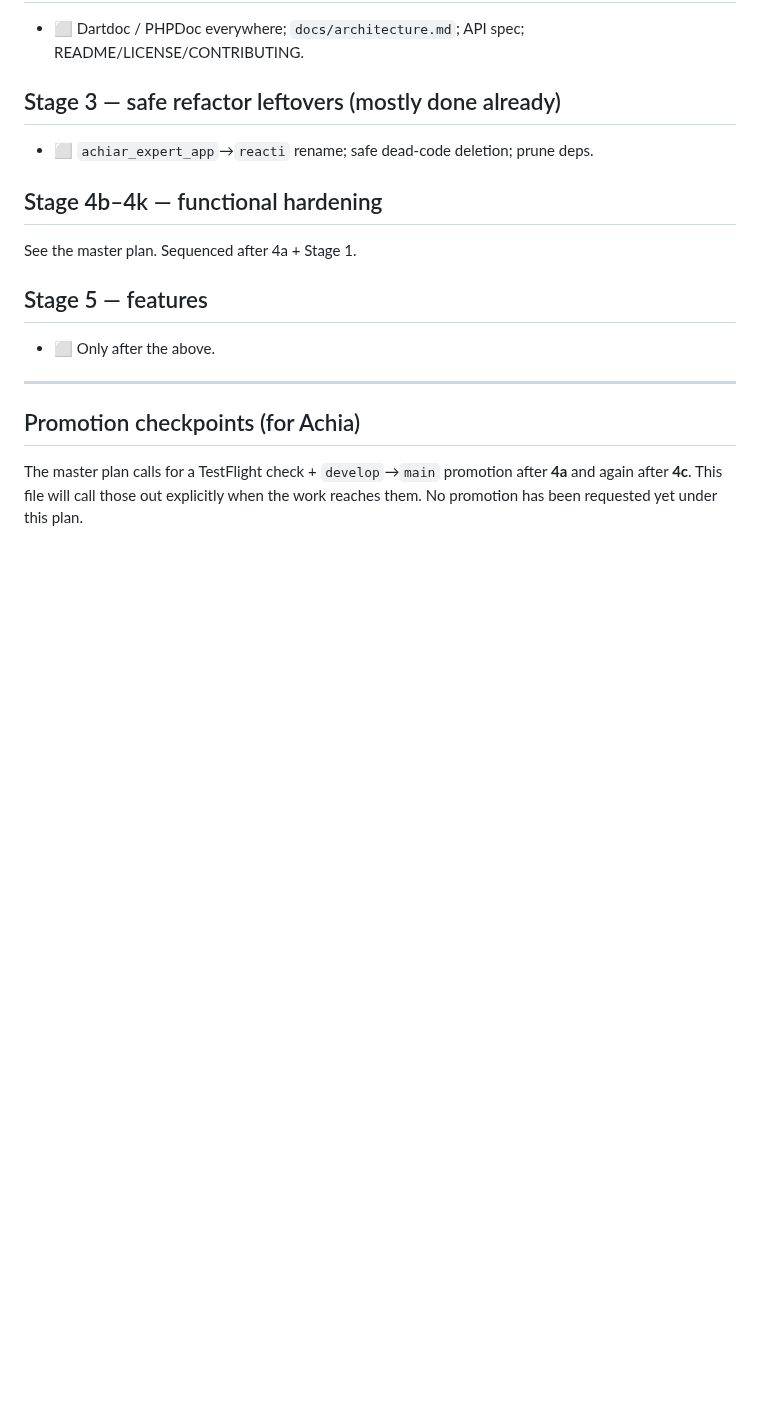
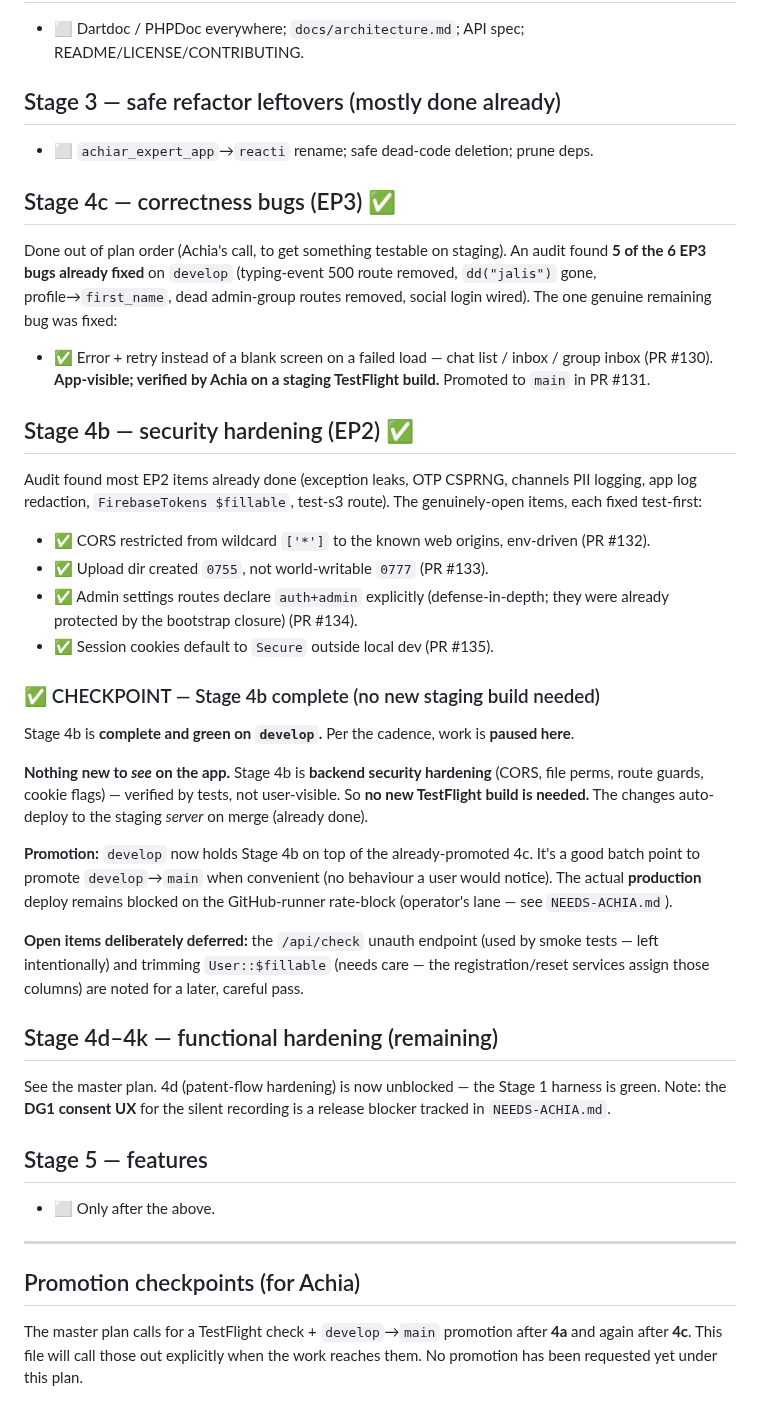
Before and after one commit to reacti25/reacti, a Markdown page: PROGRESS.md, the part around the change. Drawn GitHub-style; blank space fills up the shorter version.

Commit message:
docs(progress): Stage 4b complete — checkpoint
EP2 security hardening done (CORS #132, upload-dir perms #133, admin route
guard #134, secure session cookie #135); audit showed most EP2 items were
already fixed. Backend-only, test-verified, not user-visible → no new staging
build. Also records the 4c completion. Paused for Achia.

Co-Authored-By: Claude Opus 4.8 (1M context) <noreply@anthropic.com>

```diff
--- a/PROGRESS.md
+++ b/PROGRESS.md
@@ -123,9 +123,55 @@ changing hardening (Stage 4b/4c). Awaiting your go-ahead to start **Stage 2**
 
 - ⬜ `achiar_expert_app`→`reacti` rename; safe dead-code deletion; prune deps.
 
-## Stage 4b–4k — functional hardening
+## Stage 4c — correctness bugs (EP3) ✅
 
-See the master plan. Sequenced after 4a + Stage 1.
+Done out of plan order (Achia's call, to get something testable on staging). An
+audit found **5 of the 6 EP3 bugs already fixed** on `develop` (typing-event 500
+route removed, `dd("jalis")` gone, profile→`first_name`, dead admin-group routes
+removed, social login wired). The one genuine remaining bug was fixed:
+
+- ✅ Error + retry instead of a blank screen on a failed load — chat list /
+  inbox / group inbox (PR #130). **App-visible; verified by Achia on a staging
+  TestFlight build.** Promoted to `main` in PR #131.
+
+## Stage 4b — security hardening (EP2) ✅
+
+Audit found most EP2 items already done (exception leaks, OTP CSPRNG, channels
+PII logging, app log redaction, `FirebaseTokens $fillable`, test-s3 route). The
+genuinely-open items, each fixed test-first:
+
+- ✅ CORS restricted from wildcard `['*']` to the known web origins, env-driven
+  (PR #132).
+- ✅ Upload dir created `0755`, not world-writable `0777` (PR #133).
+- ✅ Admin settings routes declare `auth+admin` explicitly (defense-in-depth;
+  they were already protected by the bootstrap closure) (PR #134).
+- ✅ Session cookies default to `Secure` outside local dev (PR #135).
+
+### ✅ CHECKPOINT — Stage 4b complete (no new staging build needed)
+
+Stage 4b is **complete and green on `develop`.** Per the cadence, work is
+**paused here**.
+
+**Nothing new to *see* on the app.** Stage 4b is **backend security hardening**
+(CORS, file perms, route guards, cookie flags) — verified by tests, not
+user-visible. So **no new TestFlight build is needed.** The changes auto-deploy
+to the staging *server* on merge (already done).
+
+**Promotion:** `develop` now holds Stage 4b on top of the already-promoted 4c.
+It's a good batch point to promote `develop`→`main` when convenient (no
+behaviour a user would notice). The actual **production** deploy remains blocked
+on the GitHub-runner rate-block (operator's lane — see `NEEDS-ACHIA.md`).
+
+**Open items deliberately deferred:** the `/api/check` unauth endpoint (used by
+smoke tests — left intentionally) and trimming `User::$fillable` (needs care —
+the registration/reset services assign those columns) are noted for a later,
+careful pass.
+
+## Stage 4d–4k — functional hardening (remaining)
+
+See the master plan. 4d (patent-flow hardening) is now unblocked — the Stage 1
+harness is green. Note: the **DG1 consent UX** for the silent recording is a
+release blocker tracked in `NEEDS-ACHIA.md`.
 
 ## Stage 5 — features
 
```
